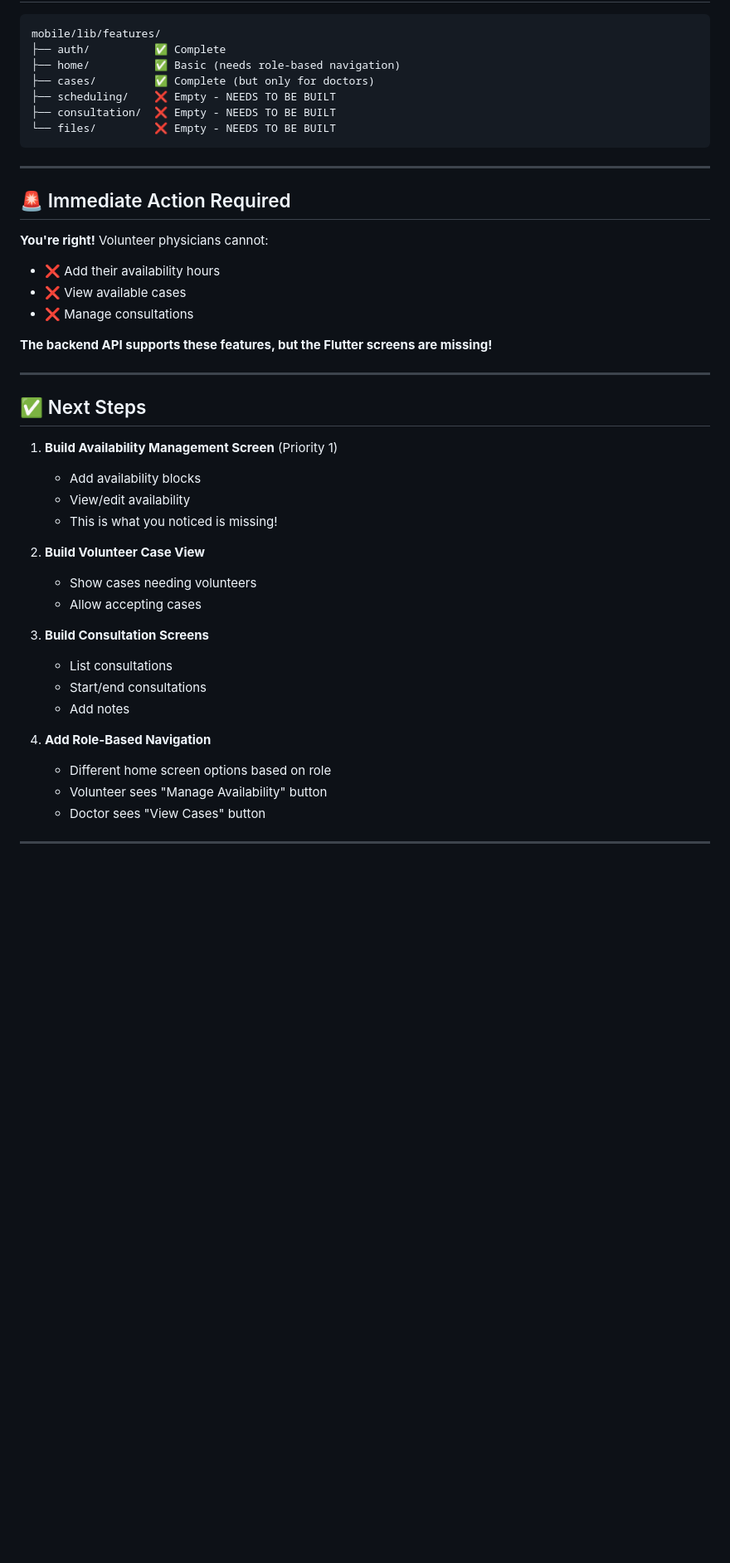
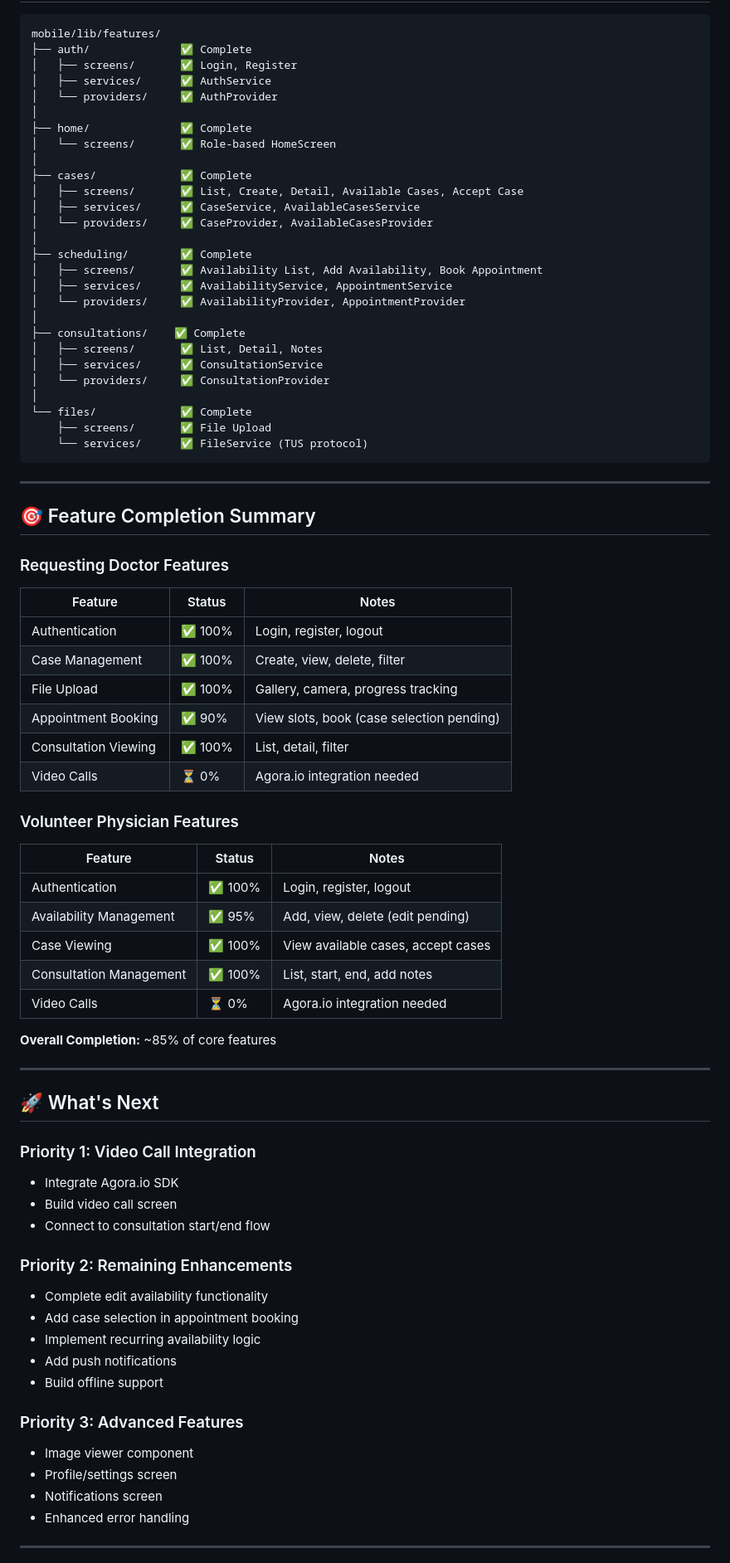
Before and after one commit to shprats/iglobalconsults, a Markdown page: ROLE_CAPABILITIES.md, the part around the change printed below. Shown: that part at 83% size. Rendered like a GitHub page; blank space fills up the shorter version.

````diff
--- a/ROLE_CAPABILITIES.md
+++ b/ROLE_CAPABILITIES.md
@@ -160,47 +166,80 @@
 
 ```
 mobile/lib/features/
-├── auth/          ✅ Complete
-├── home/          ✅ Basic (needs role-based navigation)
-├── cases/         ✅ Complete (but only for doctors)
-├── scheduling/    ❌ Empty - NEEDS TO BE BUILT
-├── consultation/  ❌ Empty - NEEDS TO BE BUILT
-└── files/         ❌ Empty - NEEDS TO BE BUILT
+├── auth/              ✅ Complete
+│   ├── screens/       ✅ Login, Register
+│   ├── services/      ✅ AuthService
+│   └── providers/     ✅ AuthProvider
+│
+├── home/              ✅ Complete
+│   └── screens/       ✅ Role-based HomeScreen
+│
+├── cases/             ✅ Complete
+│   ├── screens/       ✅ List, Create, Detail, Available Cases, Accept Case
+│   ├── services/      ✅ CaseService, AvailableCasesService
+│   └── providers/     ✅ CaseProvider, AvailableCasesProvider
+│
+├── scheduling/        ✅ Complete
+│   ├── screens/       ✅ Availability List, Add Availability, Book Appointment
+│   ├── services/      ✅ AvailabilityService, AppointmentService
+│   └── providers/     ✅ AvailabilityProvider, AppointmentProvider
+│
+├── consultations/    ✅ Complete
+│   ├── screens/       ✅ List, Detail, Notes
+│   ├── services/      ✅ ConsultationService
+│   └── providers/     ✅ ConsultationProvider
+│
+└── files/             ✅ Complete
+    ├── screens/       ✅ File Upload
+    └── services/      ✅ FileService (TUS protocol)
 ```
 
 ---
 
-## 🚨 Immediate Action Required
+## 🎯 Feature Completion Summary
 
-**You're right!** Volunteer physicians cannot:
-- ❌ Add their availability hours
-- ❌ View available cases
-- ❌ Manage consultations
+### Requesting Doctor Features
+| Feature | Status | Notes |
+|--------|--------|-------|
+| Authentication | ✅ 100% | Login, register, logout |
+| Case Management | ✅ 100% | Create, view, delete, filter |
+| File Upload | ✅ 100% | Gallery, camera, progress tracking |
+| Appointment Booking | ✅ 90% | View slots, book (case selection pending) |
+| Consultation Viewing | ✅ 100% | List, detail, filter |
+| Video Calls | ⏳ 0% | Agora.io integration needed |
 
-**The backend API supports these features, but the Flutter screens are missing!**
+### Volunteer Physician Features
+| Feature | Status | Notes |
+|--------|--------|-------|
+| Authentication | ✅ 100% | Login, register, logout |
+| Availability Management | ✅ 95% | Add, view, delete (edit pending) |
+| Case Viewing | ✅ 100% | View available cases, accept cases |
+| Consultation Management | ✅ 100% | List, start, end, add notes |
+| Video Calls | ⏳ 0% | Agora.io integration needed |
+
+**Overall Completion:** ~85% of core features
 
 ---
 
-## ✅ Next Steps
+## 🚀 What's Next
 
-1. **Build Availability Management Screen** (Priority 1)
-   - Add availability blocks
-   - View/edit availability
-   - This is what you noticed is missing!
+### Priority 1: Video Call Integration
+- Integrate Agora.io SDK
+- Build video call screen
+- Connect to consultation start/end flow
 
-2. **Build Volunteer Case View**
-   - Show cases needing volunteers
-   - Allow accepting cases
+### Priority 2: Remaining Enhancements
+- Complete edit availability functionality
+- Add case selection in appointment booking
+- Implement recurring availability logic
+- Add push notifications
+- Build offline support
 
-3. **Build Consultation Screens**
-   - List consultations
-   - Start/end consultations
-   - Add notes
-
-4. **Add Role-Based Navigation**
-   - Different home screen options based on role
-   - Volunteer sees "Manage Availability" button
-   - Doctor sees "View Cases" button
+### Priority 3: Advanced Features
+- Image viewer component
+- Profile/settings screen
+- Notifications screen
+- Enhanced error handling
 
 ---
 
````
Also changed, not shown: other parts of ROLE_CAPABILITIES.md (+157 -126 lines).
